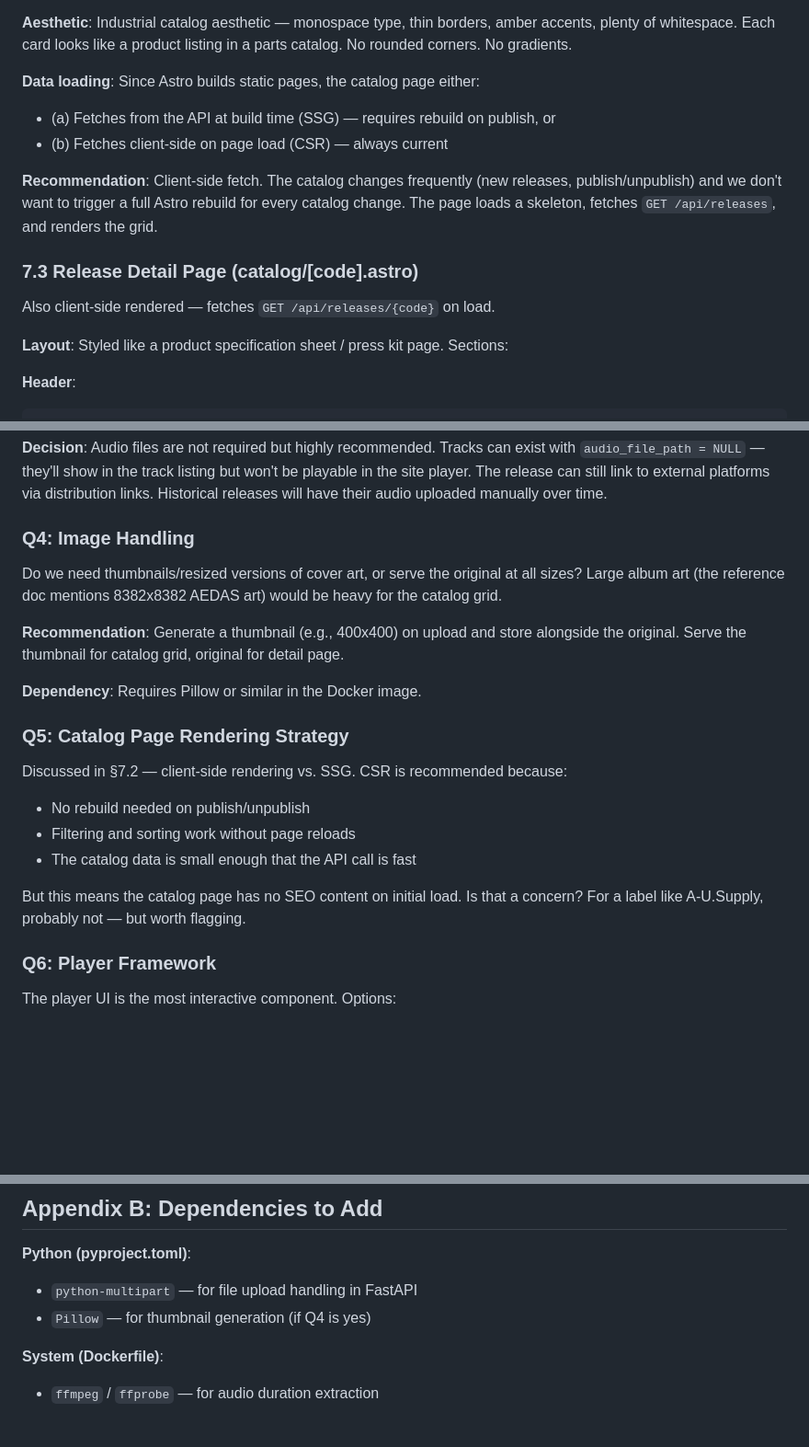
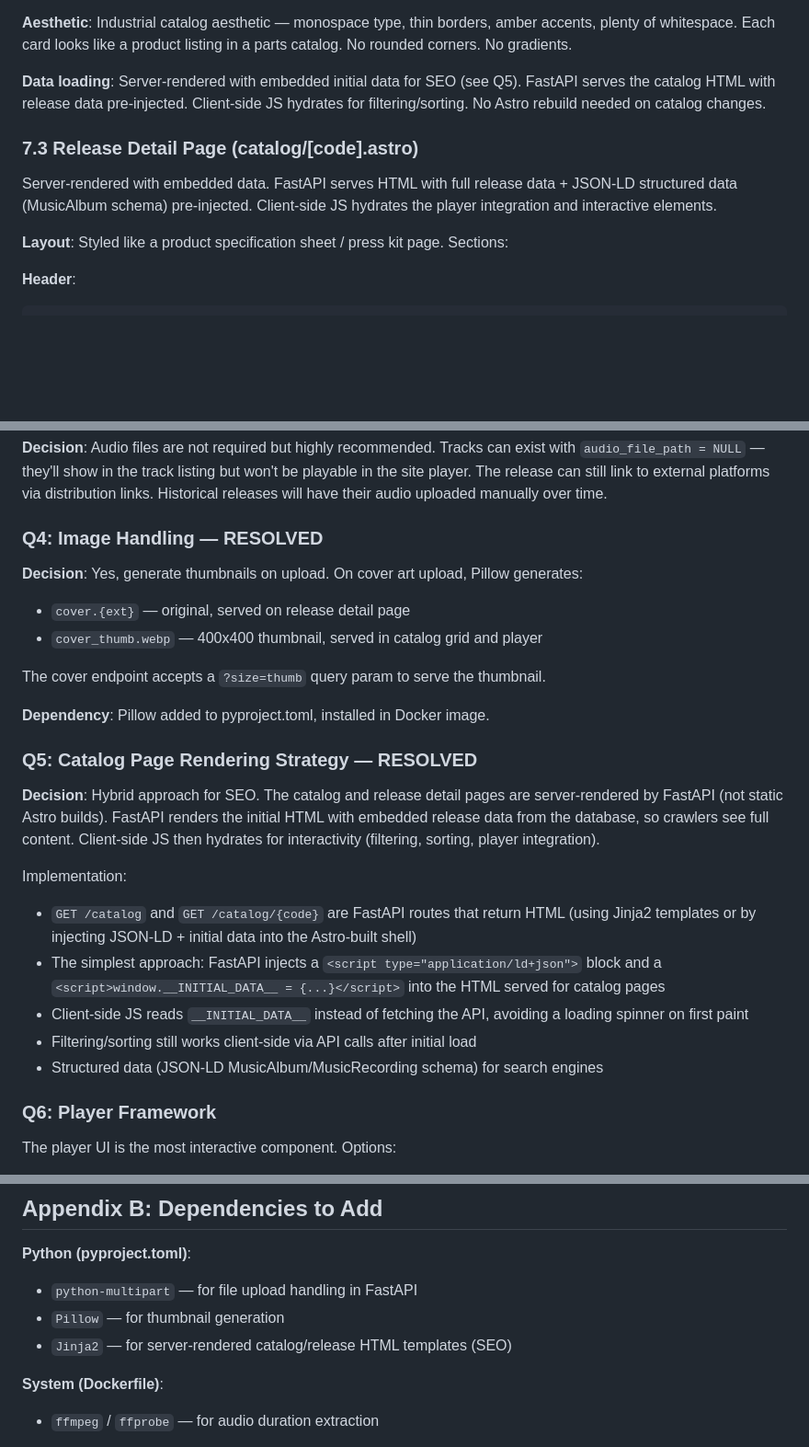
Before and after one commit to A-U-Supply/a-u.supply, a Markdown page: DESIGN.md, 3 parts joined by grey strips. Shown at 92% size. Rendered like a GitHub page; blank space fills up the shorter version.

Commit message:
Resolve Q4 (thumbnails) and Q5 (SEO via server-rendered catalog)
- Q4: Generate 400x400 webp thumbnails on cover art upload via Pillow
- Q5: Hybrid SSR — FastAPI serves catalog/detail HTML with embedded data
  and JSON-LD structured data for crawlers, client-side JS hydrates
- Add Jinja2 and Pillow to dependencies

Co-Authored-By: Claude Opus 4.6 (1M context) <noreply@anthropic.com>

```diff
--- a/DESIGN.md
+++ b/DESIGN.md
@@ -712,15 +712,11 @@ These are public, no auth required.
 
 **Aesthetic**: Industrial catalog aesthetic — monospace type, thin borders, amber accents, plenty of whitespace. Each card looks like a product listing in a parts catalog. No rounded corners. No gradients.
 
-**Data loading**: Since Astro builds static pages, the catalog page either:
-- (a) Fetches from the API at build time (SSG) — requires rebuild on publish, or
-- (b) Fetches client-side on page load (CSR) — always current
-
-**Recommendation**: Client-side fetch. The catalog changes frequently (new releases, publish/unpublish) and we don't want to trigger a full Astro rebuild for every catalog change. The page loads a skeleton, fetches `GET /api/releases`, and renders the grid.
+**Data loading**: Server-rendered with embedded initial data for SEO (see Q5). FastAPI serves the catalog HTML with release data pre-injected. Client-side JS hydrates for filtering/sorting. No Astro rebuild needed on catalog changes.
 
 ### 7.3 Release Detail Page (catalog/[code].astro)
 
-Also client-side rendered — fetches `GET /api/releases/{code}` on load.
+Server-rendered with embedded data. FastAPI serves HTML with full release data + JSON-LD structured data (MusicAlbum schema) pre-injected. Client-side JS hydrates the player integration and interactive elements.
 
 **Layout**: Styled like a product specification sheet / press kit page. Sections:
 
@@ -876,22 +872,26 @@ The player should also be available in the admin layout, so admins can preview t
 
 **Decision**: Audio files are not required but highly recommended. Tracks can exist with `audio_file_path = NULL` — they'll show in the track listing but won't be playable in the site player. The release can still link to external platforms via distribution links. Historical releases will have their audio uploaded manually over time.
 
-### Q4: Image Handling
+### Q4: Image Handling — RESOLVED
 
-Do we need thumbnails/resized versions of cover art, or serve the original at all sizes? Large album art (the reference doc mentions 8382x8382 AEDAS art) would be heavy for the catalog grid.
+**Decision**: Yes, generate thumbnails on upload. On cover art upload, Pillow generates:
+- `cover.{ext}` — original, served on release detail page
+- `cover_thumb.webp` — 400x400 thumbnail, served in catalog grid and player
 
-**Recommendation**: Generate a thumbnail (e.g., 400x400) on upload and store alongside the original. Serve the thumbnail for catalog grid, original for detail page.
+The cover endpoint accepts a `?size=thumb` query param to serve the thumbnail.
 
-**Dependency**: Requires Pillow or similar in the Docker image.
+**Dependency**: Pillow added to pyproject.toml, installed in Docker image.
 
-### Q5: Catalog Page Rendering Strategy
+### Q5: Catalog Page Rendering Strategy — RESOLVED
 
-Discussed in §7.2 — client-side rendering vs. SSG. CSR is recommended because:
-- No rebuild needed on publish/unpublish
-- Filtering and sorting work without page reloads
-- The catalog data is small enough that the API call is fast
+**Decision**: Hybrid approach for SEO. The catalog and release detail pages are server-rendered by FastAPI (not static Astro builds). FastAPI renders the initial HTML with embedded release data from the database, so crawlers see full content. Client-side JS then hydrates for interactivity (filtering, sorting, player integration).
 
-But this means the catalog page has no SEO content on initial load. Is that a concern? For a label like A-U.Supply, probably not — but worth flagging.
+Implementation:
+- `GET /catalog` and `GET /catalog/{code}` are FastAPI routes that return HTML (using Jinja2 templates or by injecting JSON-LD + initial data into the Astro-built shell)
+- The simplest approach: FastAPI injects a `<script type="application/ld+json">` block and a `<script>window.__INITIAL_DATA__ = {...}</script>` into the HTML served for catalog pages
+- Client-side JS reads `__INITIAL_DATA__` instead of fetching the API, avoiding a loading spinner on first paint
+- Filtering/sorting still works client-side via API calls after initial load
+- Structured data (JSON-LD MusicAlbum/MusicRecording schema) for search engines
 
 ### Q6: Player Framework
 
@@ -926,7 +926,8 @@ Settings         → /admin/settings         (existing)
 
 **Python (pyproject.toml)**:
 - `python-multipart` — for file upload handling in FastAPI
-- `Pillow` — for thumbnail generation (if Q4 is yes)
+- `Pillow` — for thumbnail generation
+- `Jinja2` — for server-rendered catalog/release HTML templates (SEO)
 
 **System (Dockerfile)**:
 - `ffmpeg` / `ffprobe` — for audio duration extraction
```
